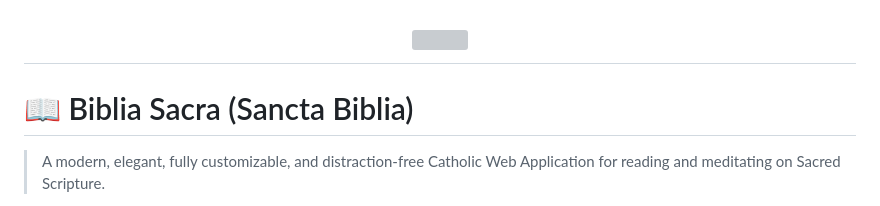
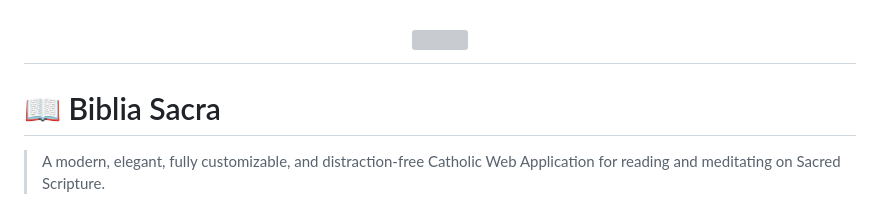
Before and after one commit to exanx/bibliasacra, a Markdown page: README.md, the part around the change. GitHub-like rendering; grey boxes are pictures that could not be loaded.

```diff
--- a/README.md
+++ b/README.md
@@ -1,6 +1,6 @@
 # <center><img src="./Sancta.svg" width="250"></center>
 
-# 📖 Biblia Sacra (Sancta Biblia)
+# 📖 Biblia Sacra
 
 > A modern, elegant, fully customizable, and distraction-free Catholic Web Application for reading and meditating on Sacred Scripture.
 
```
